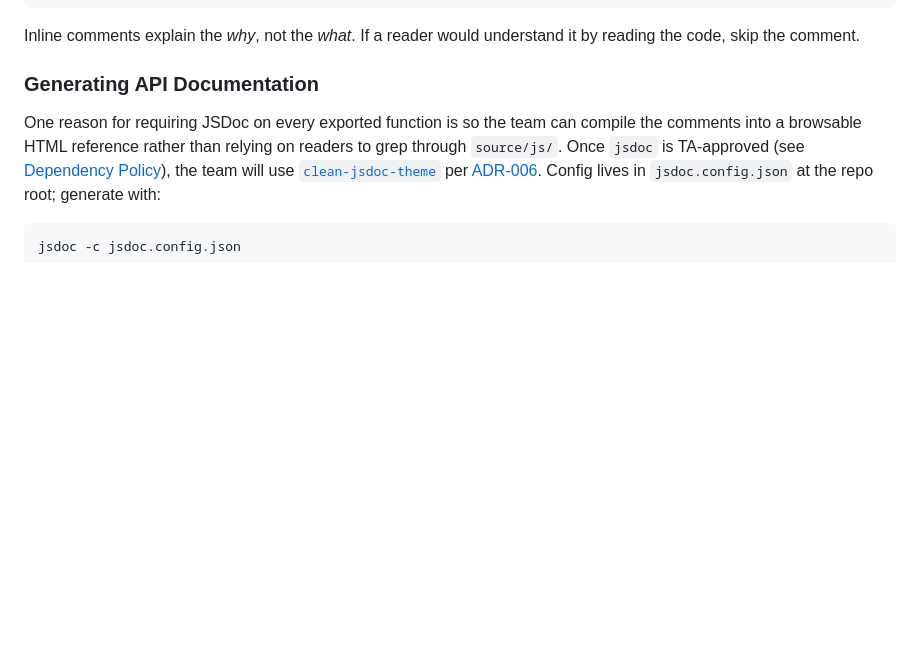
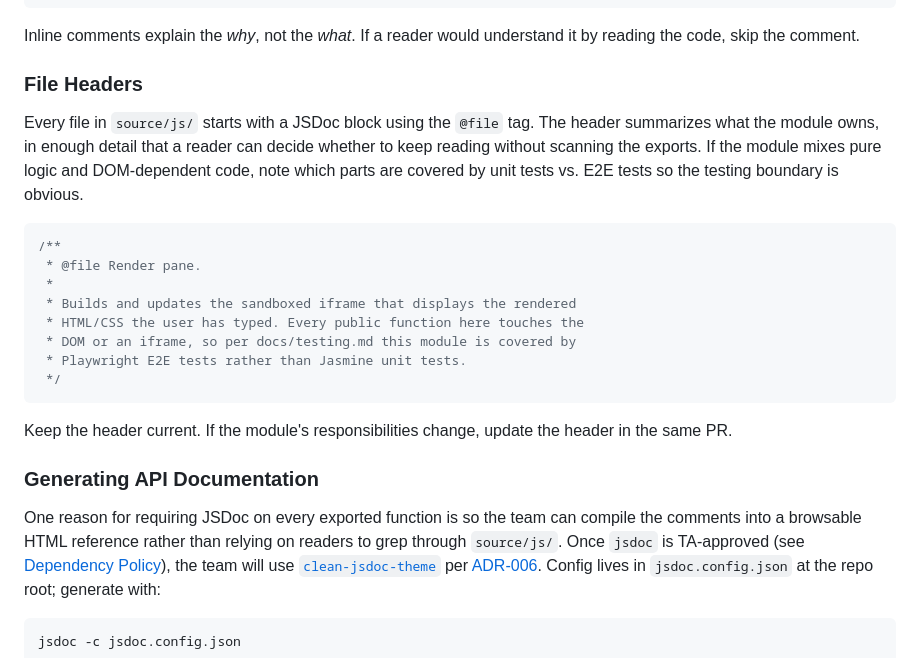
Before and after one commit to cse110-sp26-group23/cse110-sp26-group23, a Markdown page: CONTRIBUTING.md, the part around the change. GitHub-like rendering; blank space fills up the shorter version.

Commit message:
Update CONTRIBUTING.md to have file header convention

````diff
--- a/CONTRIBUTING.md
+++ b/CONTRIBUTING.md
@@ -110,6 +110,23 @@ function calculateWPM(charCount, elapsedSeconds) {
 ```
 
 Inline comments explain the *why*, not the *what*. If a reader would understand it by reading the code, skip the comment.
+
+### File Headers
+
+Every file in `source/js/` starts with a JSDoc block using the `@file` tag. The header summarizes what the module owns, in enough detail that a reader can decide whether to keep reading without scanning the exports. If the module mixes pure logic and DOM-dependent code, note which parts are covered by unit tests vs. E2E tests so the testing boundary is obvious.
+
+```js
+/**
+ * @file Render pane.
+ *
+ * Builds and updates the sandboxed iframe that displays the rendered
+ * HTML/CSS the user has typed. Every public function here touches the
+ * DOM or an iframe, so per docs/testing.md this module is covered by
+ * Playwright E2E tests rather than Jasmine unit tests.
+ */
+```
+
+Keep the header current. If the module's responsibilities change, update the header in the same PR.
 
 ### Generating API Documentation
 
````
